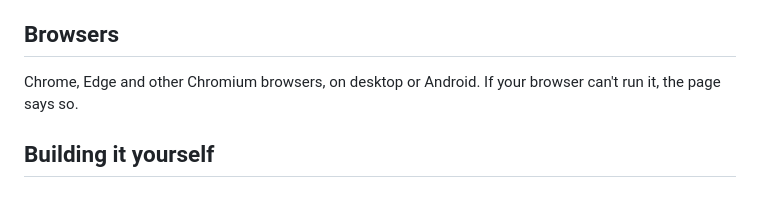
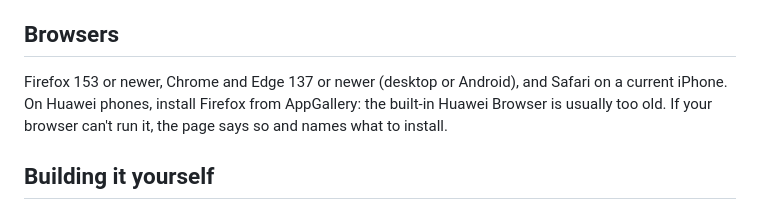
Before and after one commit to xreamm1/the-browsing-of-isaac, a Markdown page: README.md, the part around the change. Rendered like a GitHub page.

Commit message:
README: Firefox 153+, Safari on iPhone, Firefox for Huawei

```diff
--- a/README.md
+++ b/README.md
@@ -76,8 +76,10 @@ asks first.
 
 ## Browsers
 
-Chrome, Edge and other Chromium browsers, on desktop or Android. If your browser
-can't run it, the page says so.
+Firefox 153 or newer, Chrome and Edge 137 or newer (desktop or Android), and
+Safari on a current iPhone. On Huawei phones, install Firefox from AppGallery:
+the built-in Huawei Browser is usually too old. If your browser can't run it,
+the page says so and names what to install.
 
 ## Building it yourself
 
```
